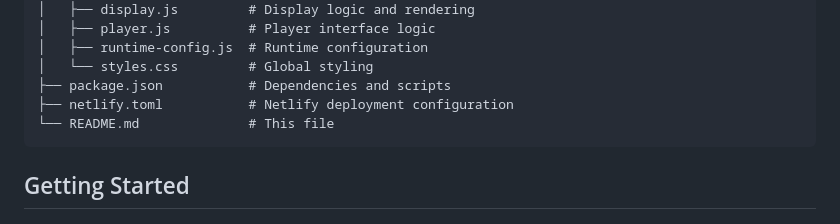
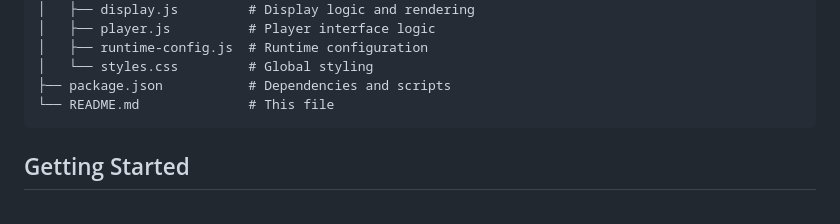
Before and after one commit to czantoine/aws-quizz, a Markdown page: README.md, the part around the change. Drawn GitHub-style.

````diff
--- a/README.md
+++ b/README.md
@@ -27,7 +27,6 @@ aws-quizz/
 │   ├── runtime-config.js  # Runtime configuration
 │   └── styles.css         # Global styling
 ├── package.json           # Dependencies and scripts
-├── netlify.toml           # Netlify deployment configuration
 └── README.md              # This file
 ```
 
````
